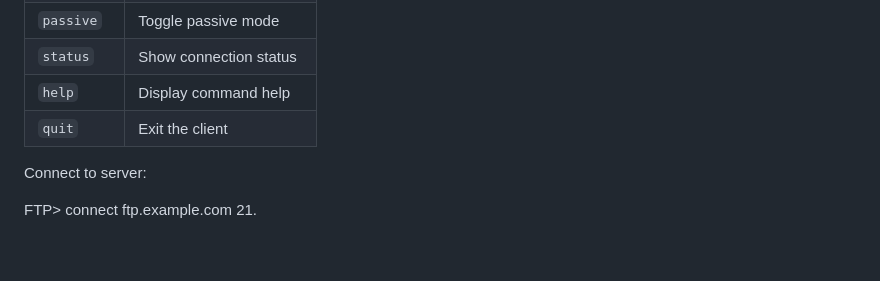
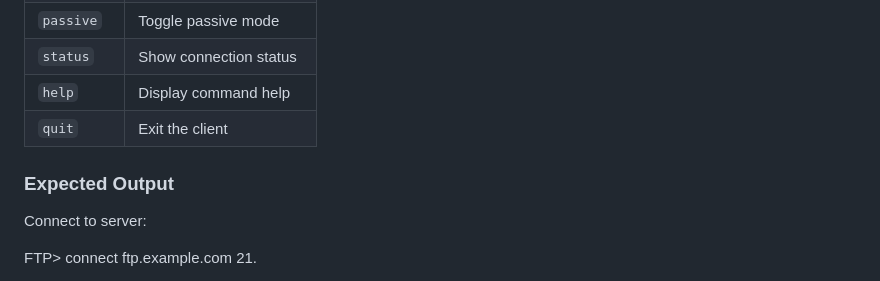
Before and after one commit to Jukati18/Socket-Project, a Markdown page: README.md, the part around the change. Drawn GitHub-style; blank space fills up the shorter version.

```diff
--- a/README.md
+++ b/README.md
@@ -92,6 +92,8 @@ This project delivers a **secure FTP client** with integrated virus scanning. Th
 | `status`     | Show connection status         |
 | `help`       | Display command help           |
 | `quit`       | Exit the client                |
+
+### Expected Output
 
 Connect to server:
 
```
